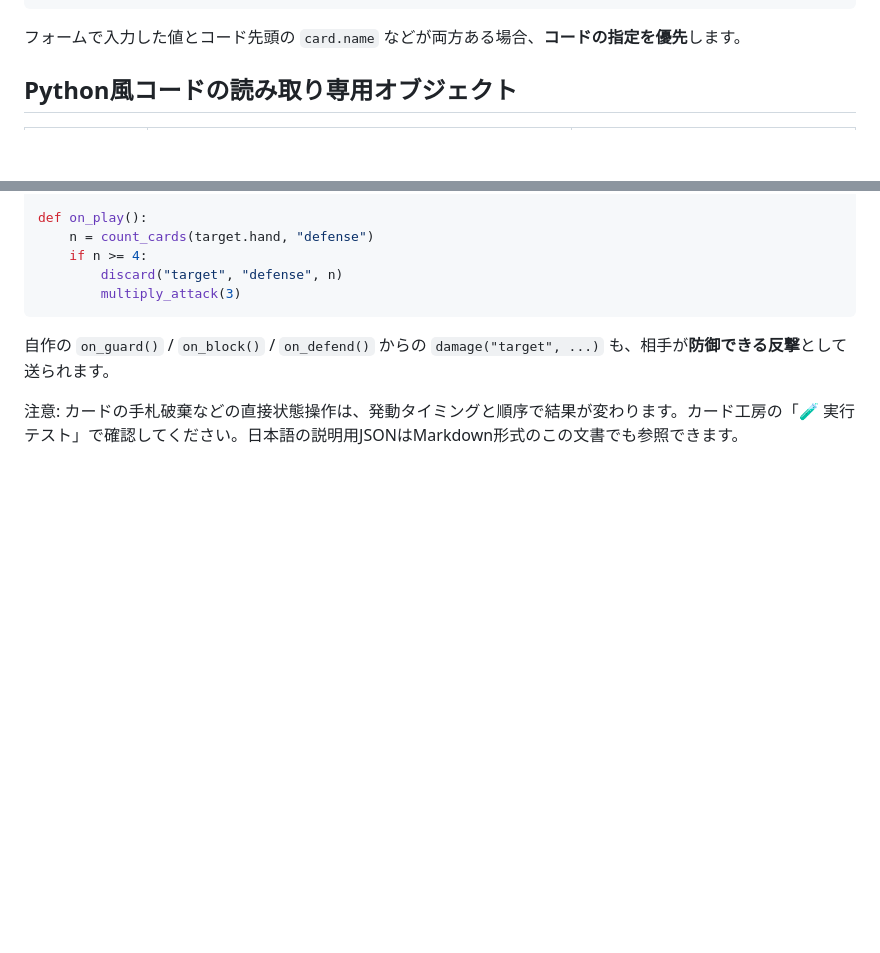
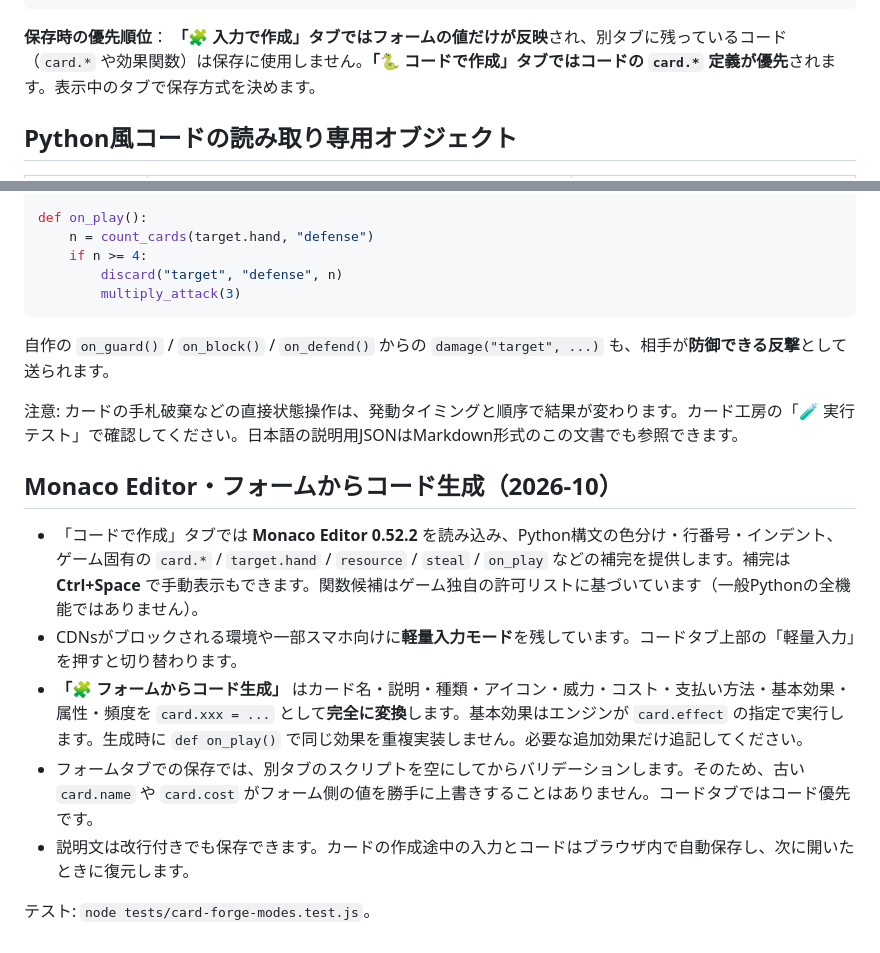
Before and after one commit to yamato0816/gamedemo, a Markdown page: CARD_API.md, 2 parts joined by grey strips. GitHub-like rendering; blank space fills up the shorter version.

Commit message:
Document Monaco completions, form source authority and exact builtin effect code conversion

````diff
--- a/CARD_API.md
+++ b/CARD_API.md
@@ -65,7 +65,7 @@ def on_hit():
 }
 ```
 
-フォームで入力した値とコード先頭の `card.name` などが両方ある場合、**コードの指定を優先**します。
+**保存時の優先順位**： **「🧩 入力で作成」タブではフォームの値だけが反映**され、別タブに残っているコード（`card.*` や効果関数）は保存に使用しません。**「🐍 コードで作成」タブではコードの `card.*` 定義が優先**されます。表示中のタブで保存方式を決めます。
 
 ## Python風コードの読み取り専用オブジェクト
 
@@ -184,3 +184,13 @@ def on_play():
 自作の `on_guard()` / `on_block()` / `on_defend()` からの `damage("target", ...)` も、相手が**防御できる反撃**として送られます。
 
 注意: カードの手札破棄などの直接状態操作は、発動タイミングと順序で結果が変わります。カード工房の「🧪 実行テスト」で確認してください。日本語の説明用JSONはMarkdown形式のこの文書でも参照できます。
+
+## Monaco Editor・フォームからコード生成（2026-10）
+
+- 「コードで作成」タブでは **Monaco Editor 0.52.2** を読み込み、Python構文の色分け・行番号・インデント、ゲーム固有の `card.*` / `target.hand` / `resource` / `steal` / `on_play` などの補完を提供します。補完は **Ctrl+Space** で手動表示もできます。関数候補はゲーム独自の許可リストに基づいています（一般Pythonの全機能ではありません）。
+- CDNsがブロックされる環境や一部スマホ向けに**軽量入力モード**を残しています。コードタブ上部の「軽量入力」を押すと切り替わります。
+- **「🧩 フォームからコード生成」** はカード名・説明・種類・アイコン・威力・コスト・支払い方法・基本効果・属性・頻度を `card.xxx = ...` として**完全に変換**します。基本効果はエンジンが `card.effect` の指定で実行します。生成時に `def on_play()` で同じ効果を重複実装しません。必要な追加効果だけ追記してください。
+- フォームタブでの保存では、別タブのスクリプトを空にしてからバリデーションします。そのため、古い `card.name` や `card.cost` がフォーム側の値を勝手に上書きすることはありません。コードタブではコード優先です。
+- 説明文は改行付きでも保存できます。カードの作成途中の入力とコードはブラウザ内で自動保存し、次に開いたときに復元します。
+
+テスト: `node tests/card-forge-modes.test.js`。
````
